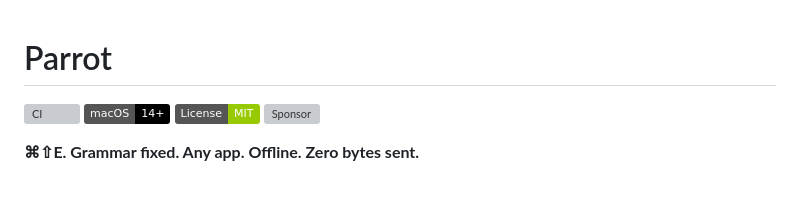
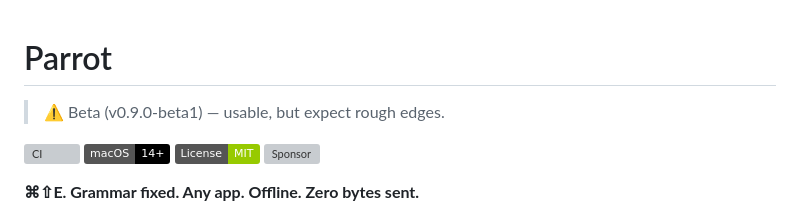
Before and after one commit to thousandflowers/Parrot, a Markdown page: README.md, the part around the change. GitHub-like rendering; badges without logos; blank space fills up the shorter version; grey boxes are pictures that could not be loaded.

```diff
--- a/README.md
+++ b/README.md
@@ -1,4 +1,6 @@
 # Parrot
+
+> ⚠️ Beta (v0.9.0-beta1) — usable, but expect rough edges.
 
 [![CI](https://github.com/thousandflowers/Parrot/actions/workflows/ci.yml/badge.svg)](https://github.com/thousandflowers/Parrot/actions) [![macOS 14+](https://img.shields.io/badge/macOS-14%2B-black)](https://github.com/thousandflowers/Parrot) [![License: MIT](https://img.shields.io/badge/License-MIT-green.svg)](LICENSE) [![Sponsor](https://img.shields.io/github/sponsors/thousandflowers?label=Sponsor)](https://github.com/sponsors/thousandflowers)
 
```
